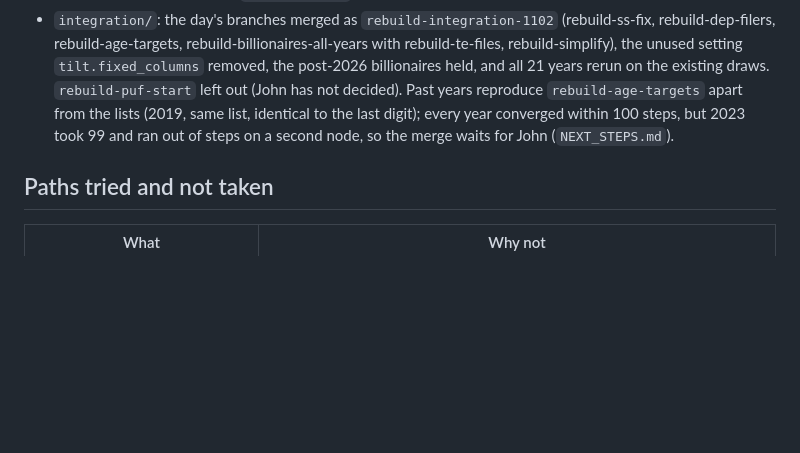
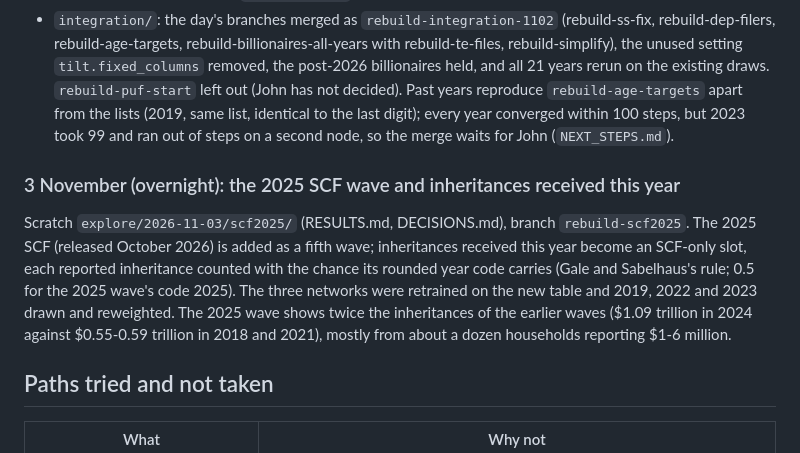
Before and after one commit to Budget-Lab-Yale/Tax-Data, a Markdown page: research/rebuild/HISTORY.md, the part around the change. GitHub-like rendering; blank space fills up the shorter version.

Commit message:
Rebuild docs: HISTORY and NEXT_STEPS record the 2025 SCF wave and the inheritance item (retrained, 2019, 2022 and 2023 drawn and reweighted; the 2025 wave's inheritances twice the earlier waves'), with what is open
Co-Authored-By: Claude Opus 5.5 <noreply@anthropic.com>

```diff
--- a/research/rebuild/HISTORY.md
+++ b/research/rebuild/HISTORY.md
@@ -964,6 +964,15 @@ Each folder is under scratch `explore/2026-11-02/` and has a RESULTS.md.
   lists (2019, same list, identical to the last digit); every year converged within 100 steps, but 2023 took 99 and
   ran out of steps on a second node, so the merge waits for John (`NEXT_STEPS.md`).
 
+### 3 November (overnight): the 2025 SCF wave and inheritances received this year
+
+Scratch `explore/2026-11-03/scf2025/` (RESULTS.md, DECISIONS.md), branch `rebuild-scf2025`. The 2025 SCF (released
+October 2026) is added as a fifth wave; inheritances received this year become an SCF-only slot, each reported
+inheritance counted with the chance its rounded year code carries (Gale and Sabelhaus's rule; 0.5 for the 2025
+wave's code 2025). The three networks were retrained on the new table and 2019, 2022 and 2023 drawn and reweighted.
+The 2025 wave shows twice the inheritances of the earlier waves ($1.09 trillion in 2024 against $0.55-0.59 trillion
+in 2018 and 2021), mostly from about a dozen households reporting $1-6 million.
+
 ## Paths tried and not taken
 
 | What | Why not |
```
Also changed, not shown: research/rebuild/NEXT_STEPS.md (+3 -1 lines).
